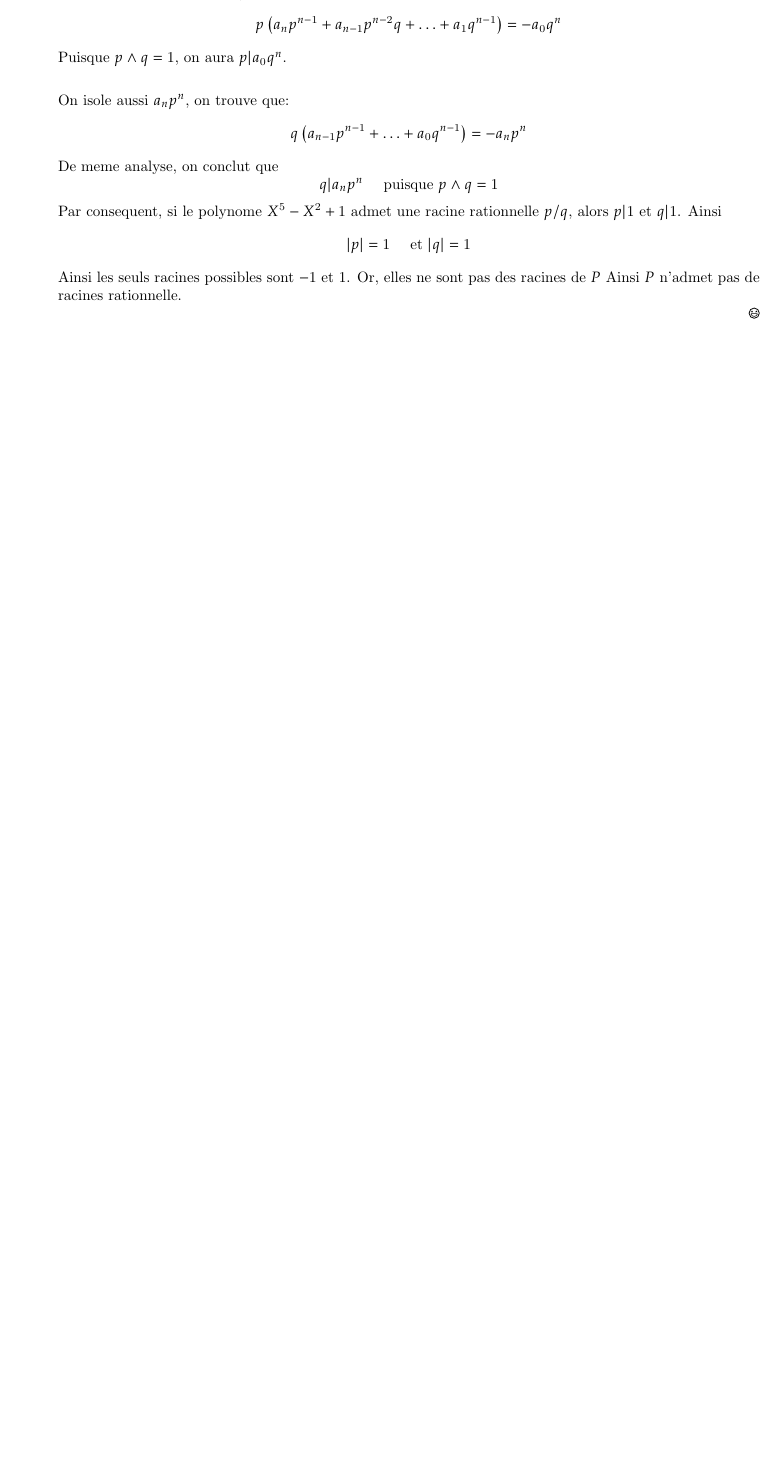
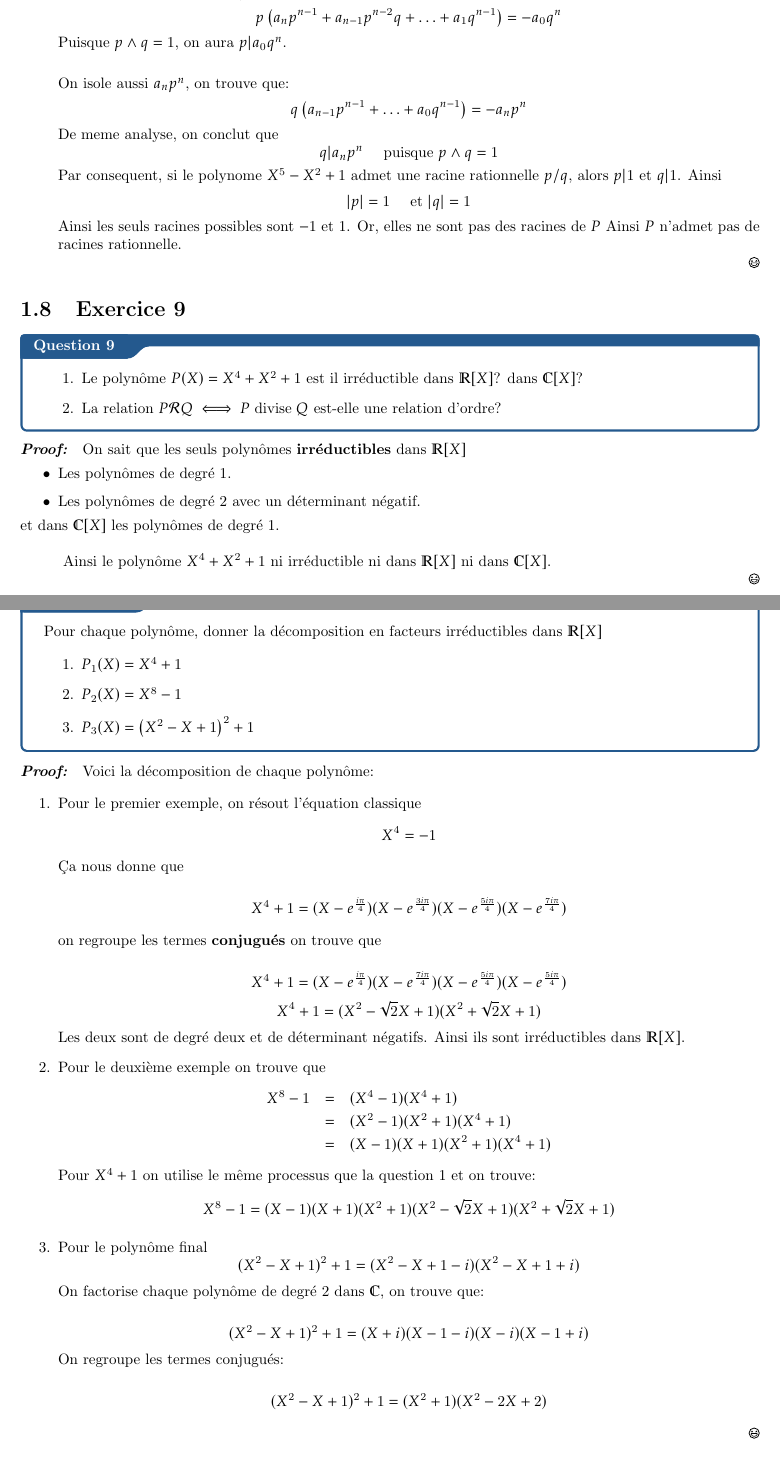
Before and after one commit to anassBelcaid/algebra, a LaTeX thesis (corrections/homework3/03_polynomials.tex): part of page 10 of 10 before the commit and two parts of pages 10 and 11 of 13 after it, the two joined at a grey line, cut so that both start at the same text, the shorter picture padded with empty space. Compiled offline with pdfLaTeX.

Commit message:
[Solution finales des tp polynomes]

```diff
--- a/corrections/homework3/03_polynomials.tex
+++ b/corrections/homework3/03_polynomials.tex
@@ -459,3 +459,91 @@ que $P$ admet une racine rationnelle $r=\frac{p}{q}$ tel que $p\wedge q
 \end{myproof}
 %}}}
 
+%{{{Exercice 9
+\section{Exercice 9}
+\newcommand{\Cc}{\mathbb{C}}
+% \newcommand{\Rr}{\mathbb{R}}
+\qs{}
+{
+\begin{enumerate}
+  \item Le polynôme $P(X) = X^4 + X^2 + 1$ est il irréductible  dans $\Rr[X]$?
+dans $\Cc[X]$?
+\item La relation $P\mathcal{R} Q \iff P\; \text{divise}\; Q$  est-elle une
+relation d'ordre?
+\end{enumerate}
+}
+\begin{myproof}
+  On sait que les seuls polynômes \textbf{irréductibles} dans $\Rr[X]$
+  \begin{itemize}
+    \item Les polynômes de degré 1.
+    \item Les polynômes de degré 2 avec un déterminant négatif.
+  \end{itemize}
+  et dans $\Cc[X]$ les polynômes de degré $1$.\\
+
+  Ainsi le polynôme $X^4 + X^2 + 1$ ni irréductible ni dans $\Rr[X]$ ni dans $\Cc[X]$.
+
+
+\end{myproof}
+%}}}
+
+%{{{
+\section{Exercice 10}
+\qs{}{
+
+Pour chaque polynôme, donner la décomposition en facteurs irréductibles dans
+$\Rr[X]$
+
+\begin{enumerate}
+  \item $P_1(X) = X^4 + 1$
+  \item $P_2(X) = X^8 - 1$
+  \item $P_3(X) = \left(X^2 - X+1\right)^2+1$
+\end{enumerate}
+
+}
+\begin{myproof}
+  Voici la décomposition  de chaque polynôme:
+
+  \begin{enumerate}
+    \item Pour le premier exemple, on résout  l'équation classique
+      $$
+      X^4 = -1
+      $$
+      Ça nous donne que
+
+      $$
+      X^4 + 1 = (X-e^{\frac{i\pi}{4}})(X-e^{\frac{3i\pi}{4}})(X-e^{\frac{5i\pi}{4}})(X-e^{\frac{7i\pi}{4}})
+      $$
+
+      on regroupe les termes \textbf{conjugués} on trouve que
+
+      $$
+      X^4 + 1 =(X-e^{\frac{i\pi}{4}})(X-e^{\frac{7i\pi}{4}}) (X-e^{\frac{5i\pi}{4}})(X-e^{\frac{5i\pi}{4}})
+      $$ $$ X^4 + 1 = (X^2 - \sqrt{2}X + 1)(X^2 + \sqrt{2}X +1)
+      $$
+      Les deux sont de degré deux et de déterminant négatifs. Ainsi ils sont irréductibles dans $\Rr[X]$.
+    \item Pour le deuxième exemple on trouve que
+      \begin{eqnarray*}
+        X^8 - 1 &=& (X^4 - 1)(X^4 + 1 )\\
+         &=& (X^2 - 1)(X^2 + 1)(X^4 + 1)\\
+         &=& (X-1)(X+1)(X^2+1)(X^4 +1)
+    \end{eqnarray*}
+    Pour $X^4 + 1$ on utilise le même processus que la question $1$ et on trouve:
+    $$
+    X^8 - 1 = (X-1)(X+1)(X^2+1)(X^2 - \sqrt{2}X + 1)(X^2 + \sqrt{2}X +1)
+    $$
+  \item Pour le polynôme final
+    $$
+    (X^2 - X + 1)^2 + 1 = (X^2 - X + 1 -i)(X^2 - X + 1 + i)
+    $$
+    On factorise chaque polynôme de degré $2$ dans $\Cc$, on trouve que:
+
+    $$
+    (X^2 - X + 1)^2 + 1 = (X+i)(X-1-i)(X-i)(X-1+i)
+    $$
+    On regroupe les termes conjugués:
+
+    $$
+    (X^2 - X + 1)^2 + 1 = (X^2 + 1)(X^2-2X + 2)
+    $$
+  \end{enumerate}
+\end{myproof}
@@ -461,0 +564 @@ que $P$ admet une racine rationnelle $r=\frac{p}{q}$ tel que $p\wedge q
+Décomposer $P$ en facteurs irréductibles dans $\Rr[X]$.
@@ -461,0 +595 @@ que $P$ admet une racine rationnelle $r=\frac{p}{q}$ tel que $p\wedge q
+Soit le polynôme $P(X) = X^4-6X^3+9X^2+9$.
@@ -461,0 +655 @@ que $P$ admet une racine rationnelle $r=\frac{p}{q}$ tel que $p\wedge q
+  \item En déduire une décomposition en facteurs\\ irréductibles dans
```
Also changed, not shown: corrections/homework3/03_polynomials.pdf, corrections/homework3/03_polynomials.tex (144 more changed lines).
